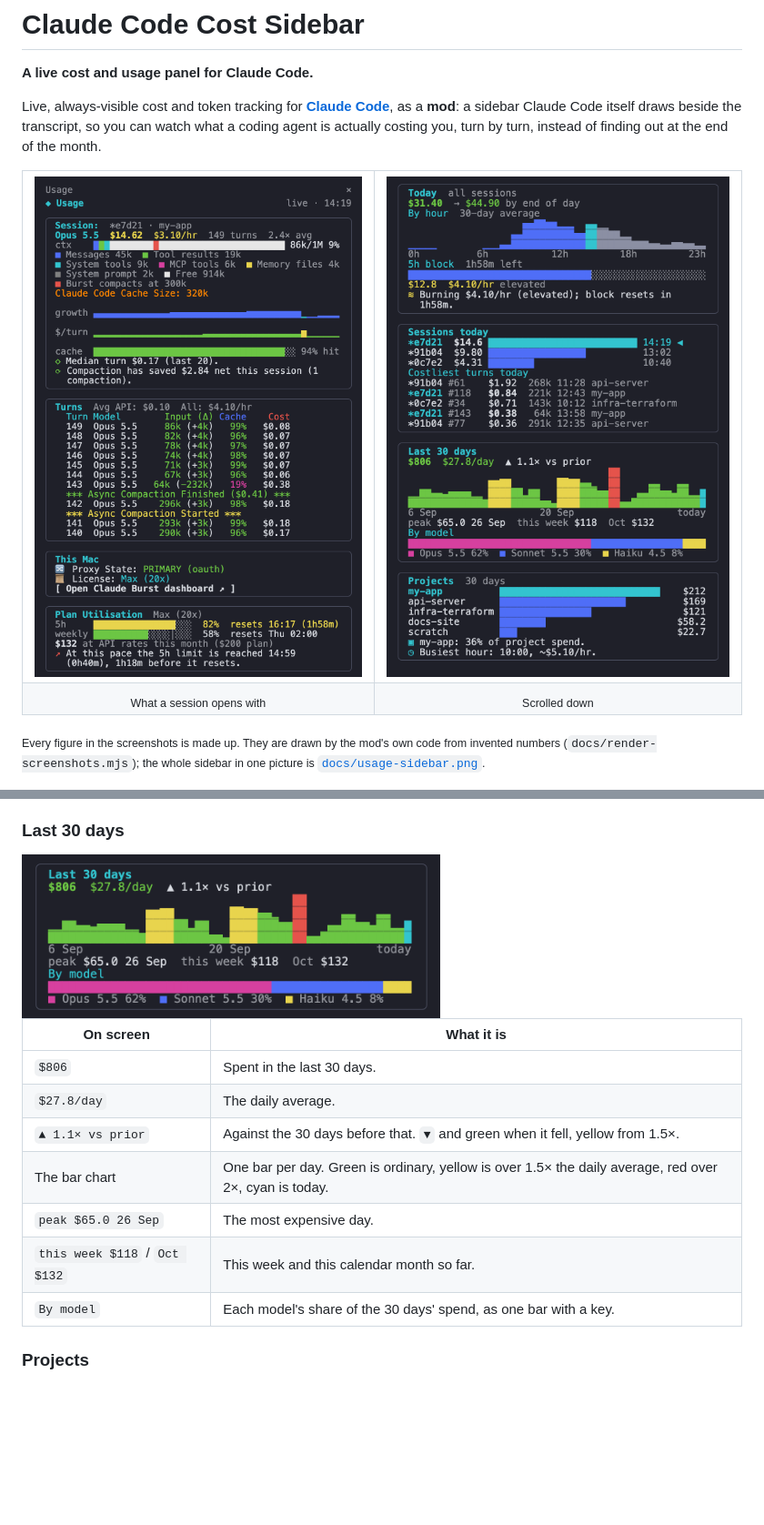
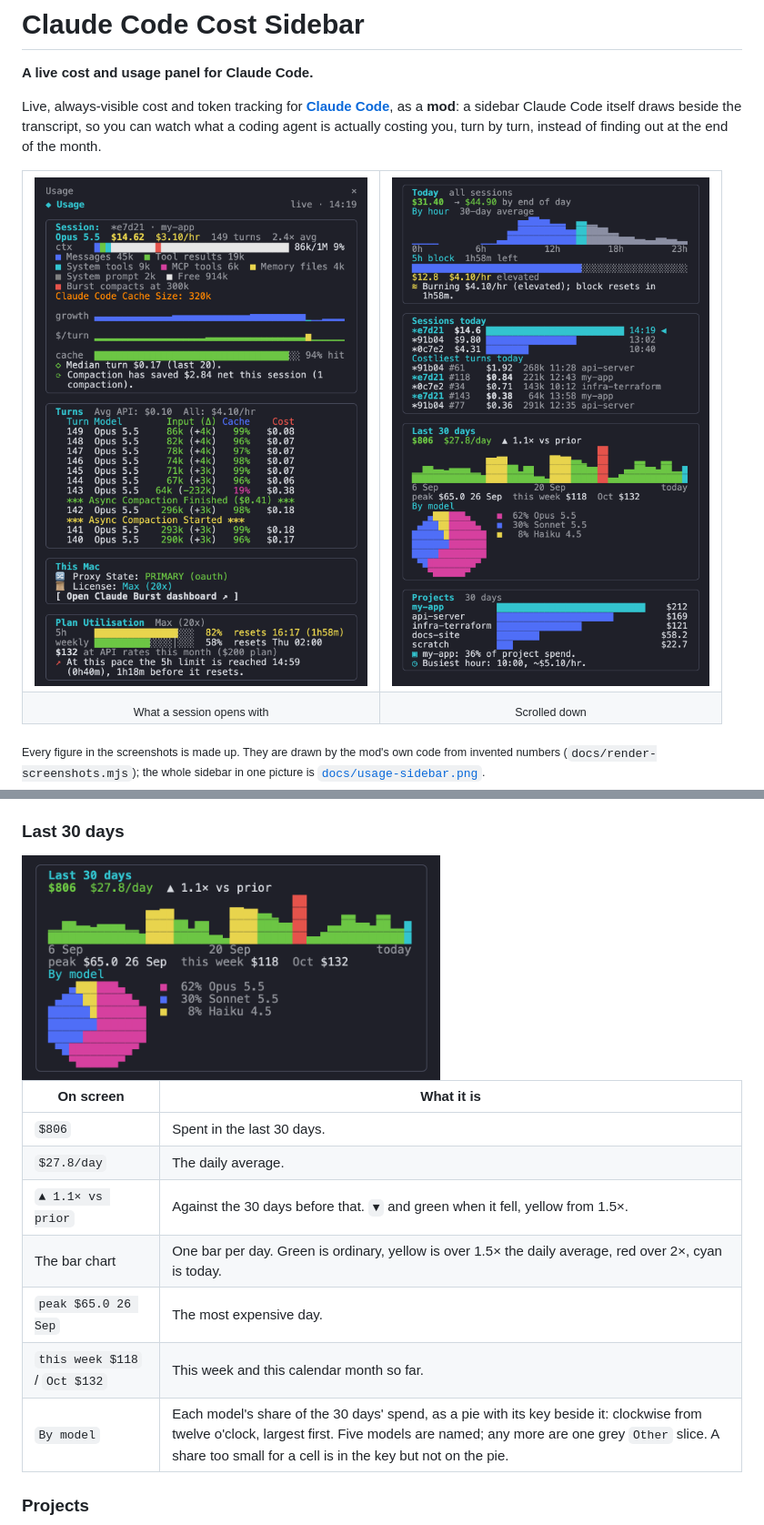
Before and after one commit to andrewbakercloudscale/claude-code-cost-sidebar, a Markdown page: README.md, 2 parts joined by grey strips. Shown at 91% size. Rendered like a GitHub page; pictures changed too: docs/card-days.png, docs/sidebar-scrolled.png; blank space fills up the shorter version.

Commit message:
Sidebar: By model is a pie with its key beside it

```diff
--- a/README.md
+++ b/README.md
@@ -190,7 +190,7 @@ One turn is usually dear for one of three reasons: a large context written to th
 | The bar chart | One bar per day. Green is ordinary, yellow is over 1.5× the daily average, red over 2×, cyan is today. |
 | `peak $65.0 26 Sep` | The most expensive day. |
 | `this week $118` / `Oct $132` | This week and this calendar month so far. |
-| `By model` | Each model's share of the 30 days' spend, as one bar with a key. |
+| `By model` | Each model's share of the 30 days' spend, as a pie with its key beside it: clockwise from twelve o'clock, largest first. Five models are named; any more are one grey `Other` slice. A share too small for a cell is in the key but not on the pie. |
 
 ### Projects
 
```
Also changed, not shown: docs/usage-sidebar.png, 2 other files.
